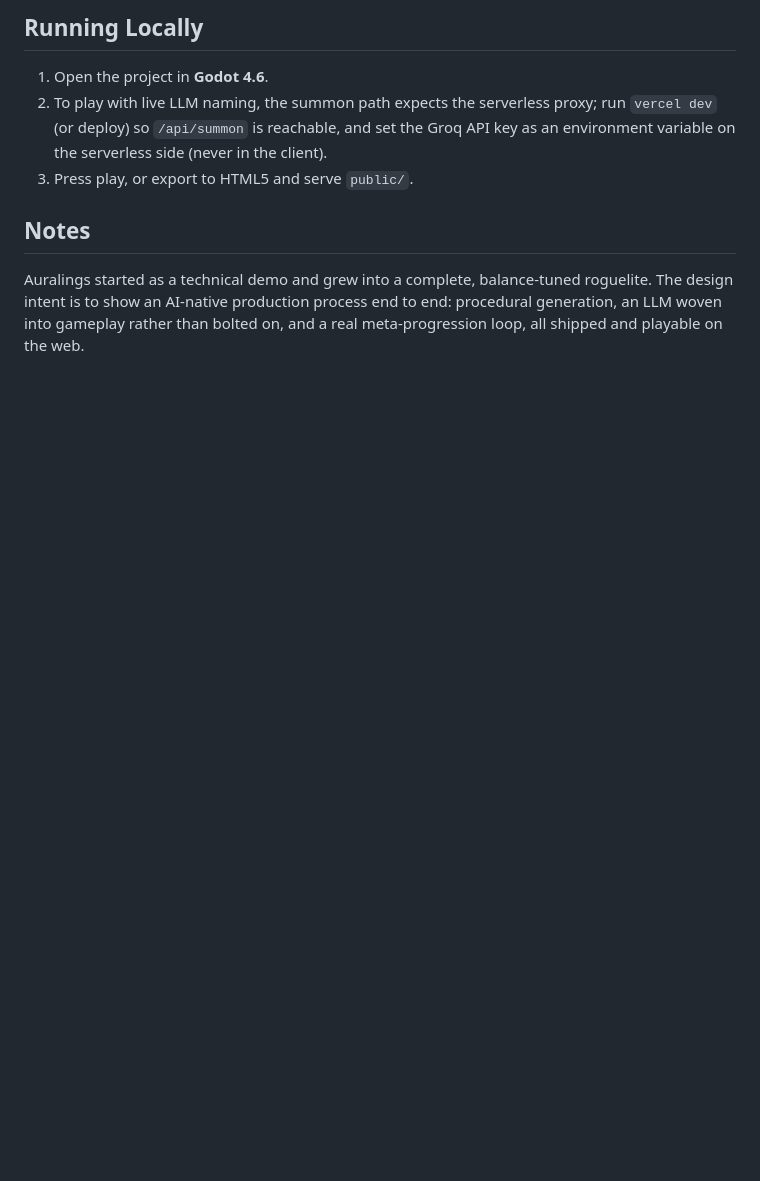
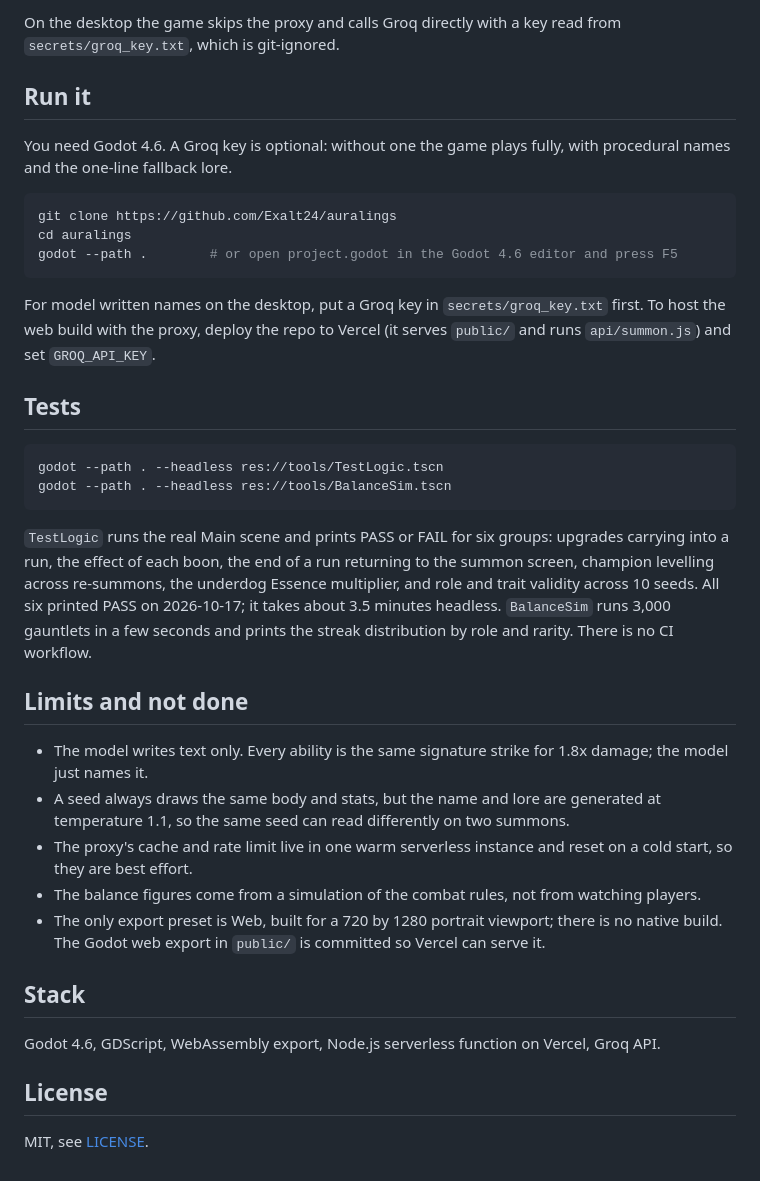
Before and after one commit to Exalt24/auralings, a Markdown page: README.md, the part around one of its changes. GitHub-like rendering; blank space fills up the shorter version.

````diff
--- a/README.md
+++ b/README.md
@@ -48,11 +34,40 @@ vercel.json     Deploy + routing config
 ```
 
-## Running Locally
+On the desktop the game skips the proxy and calls Groq directly with a key read from `secrets/groq_key.txt`, which is git-ignored.
 
-1. Open the project in **Godot 4.6**.
-2. To play with live LLM naming, the summon path expects the serverless proxy; run `vercel dev` (or deploy) so `/api/summon` is reachable, and set the Groq API key as an environment variable on the serverless side (never in the client).
-3. Press play, or export to HTML5 and serve `public/`.
+## Run it
 
-## Notes
+You need Godot 4.6. A Groq key is optional: without one the game plays fully, with procedural names and the one-line fallback lore.
 
-Auralings started as a technical demo and grew into a complete, balance-tuned roguelite. The design intent is to show an AI-native production process end to end: procedural generation, an LLM woven into gameplay rather than bolted on, and a real meta-progression loop, all shipped and playable on the web.
+```bash
+git clone https://github.com/Exalt24/auralings
+cd auralings
+godot --path .        # or open project.godot in the Godot 4.6 editor and press F5
+```
+
+For model written names on the desktop, put a Groq key in `secrets/groq_key.txt` first. To host the web build with the proxy, deploy the repo to Vercel (it serves `public/` and runs `api/summon.js`) and set `GROQ_API_KEY`.
+
+## Tests
+
+```bash
+godot --path . --headless res://tools/TestLogic.tscn
+godot --path . --headless res://tools/BalanceSim.tscn
+```
+
+`TestLogic` runs the real Main scene and prints PASS or FAIL for six groups: upgrades carrying into a run, the effect of each boon, the end of a run returning to the summon screen, champion levelling across re-summons, the underdog Essence multiplier, and role and trait validity across 10 seeds. All six printed PASS on 2026-10-17; it takes about 3.5 minutes headless. `BalanceSim` runs 3,000 gauntlets in a few seconds and prints the streak distribution by role and rarity. There is no CI workflow.
+
+## Limits and not done
+
+- The model writes text only. Every ability is the same signature strike for 1.8x damage; the model just names it.
+- A seed always draws the same body and stats, but the name and lore are generated at temperature 1.1, so the same seed can read differently on two summons.
+- The proxy's cache and rate limit live in one warm serverless instance and reset on a cold start, so they are best effort.
+- The balance figures come from a simulation of the combat rules, not from watching players.
+- The only export preset is Web, built for a 720 by 1280 portrait viewport; there is no native build. The Godot web export in `public/` is committed so Vercel can serve it.
+
+## Stack
+
+Godot 4.6, GDScript, WebAssembly export, Node.js serverless function on Vercel, Groq API.
+
+## License
+
+MIT, see [LICENSE](LICENSE).
````
Also changed, not shown: other parts of README.md (+20 -34 lines).
